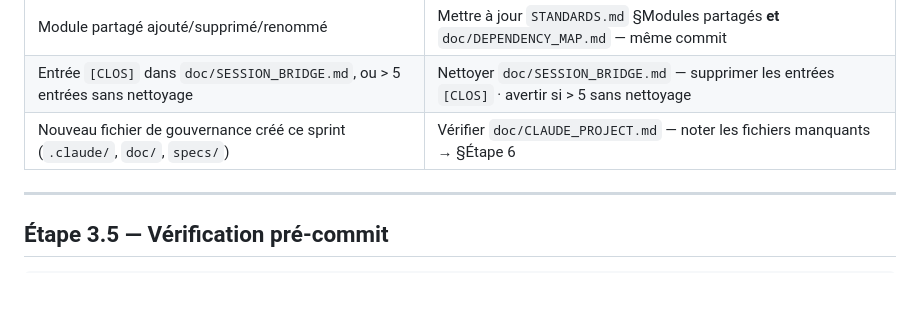
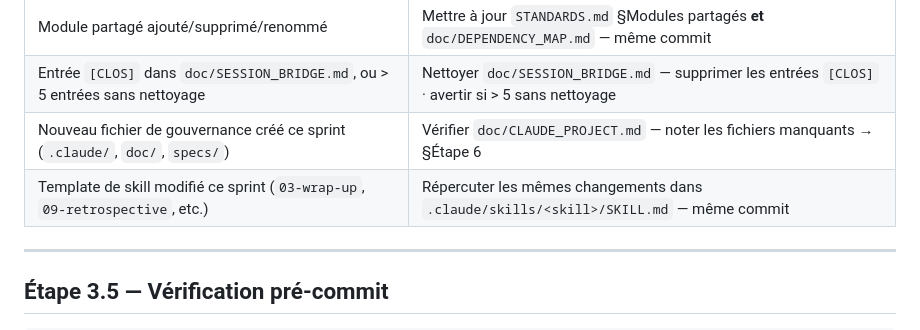
Before and after one commit to laurentGELY/SDLC, a Markdown page: 03-wrap-up-SKILL-TEMPLATE.md, the part around the change. Rendered like a GitHub page; blank space fills up the shorter version.

Commit message:
fix(wrap-up): ajouter déclencheur sync skill dans §Étape 3 conditionnels
Évite l'oubli observé sur GSD-V1 et GSD-V2 : si un template de skill est modifié,
le skill installé doit être répercuté dans le même commit.

Co-Authored-By: Claude Sonnet 4.6 <noreply@anthropic.com>

```diff
--- a/03-wrap-up-SKILL-TEMPLATE.md
+++ b/03-wrap-up-SKILL-TEMPLATE.md
@@ -273,6 +273,7 @@ Rapporter :
 | Module partagé ajouté/supprimé/renommé | Mettre à jour `STANDARDS.md` §Modules partagés **et** `doc/DEPENDENCY_MAP.md` — même commit |
 | Entrée `[CLOS]` dans `doc/SESSION_BRIDGE.md`, ou > 5 entrées sans nettoyage | Nettoyer `doc/SESSION_BRIDGE.md` — supprimer les entrées `[CLOS]` · avertir si > 5 sans nettoyage |
 | Nouveau fichier de gouvernance créé ce sprint (`.claude/`, `doc/`, `specs/`) | Vérifier `doc/CLAUDE_PROJECT.md` — noter les fichiers manquants → §Étape 6 |
+| Template de skill modifié ce sprint (`03-wrap-up`, `09-retrospective`, etc.) | Répercuter les mêmes changements dans `.claude/skills/<skill>/SKILL.md` — même commit |
 
 <!-- [→ ADAPTER] Ajouter les déclencheurs spécifiques au projet -->
 
```
Also changed, not shown: 1 other file.
